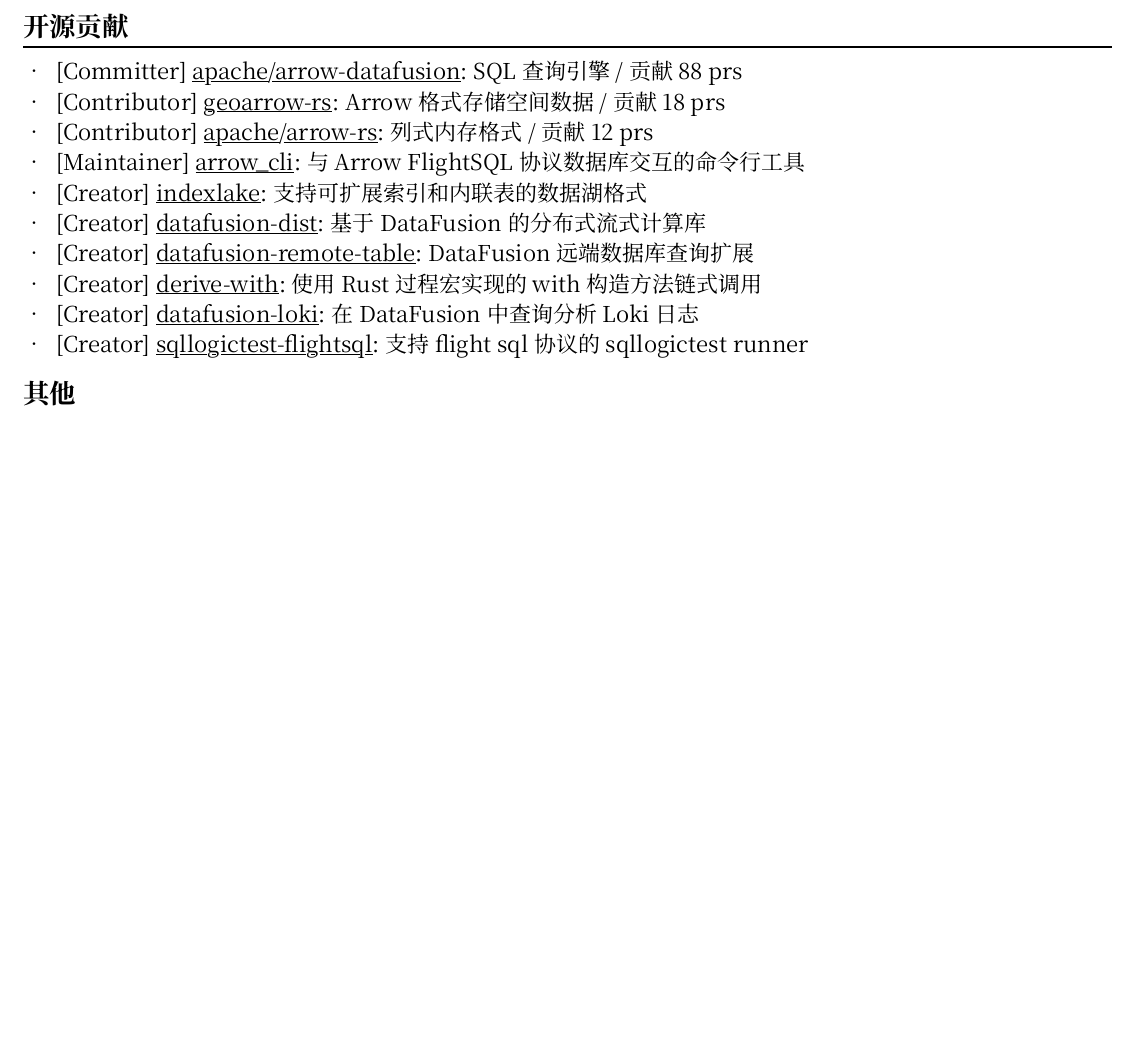
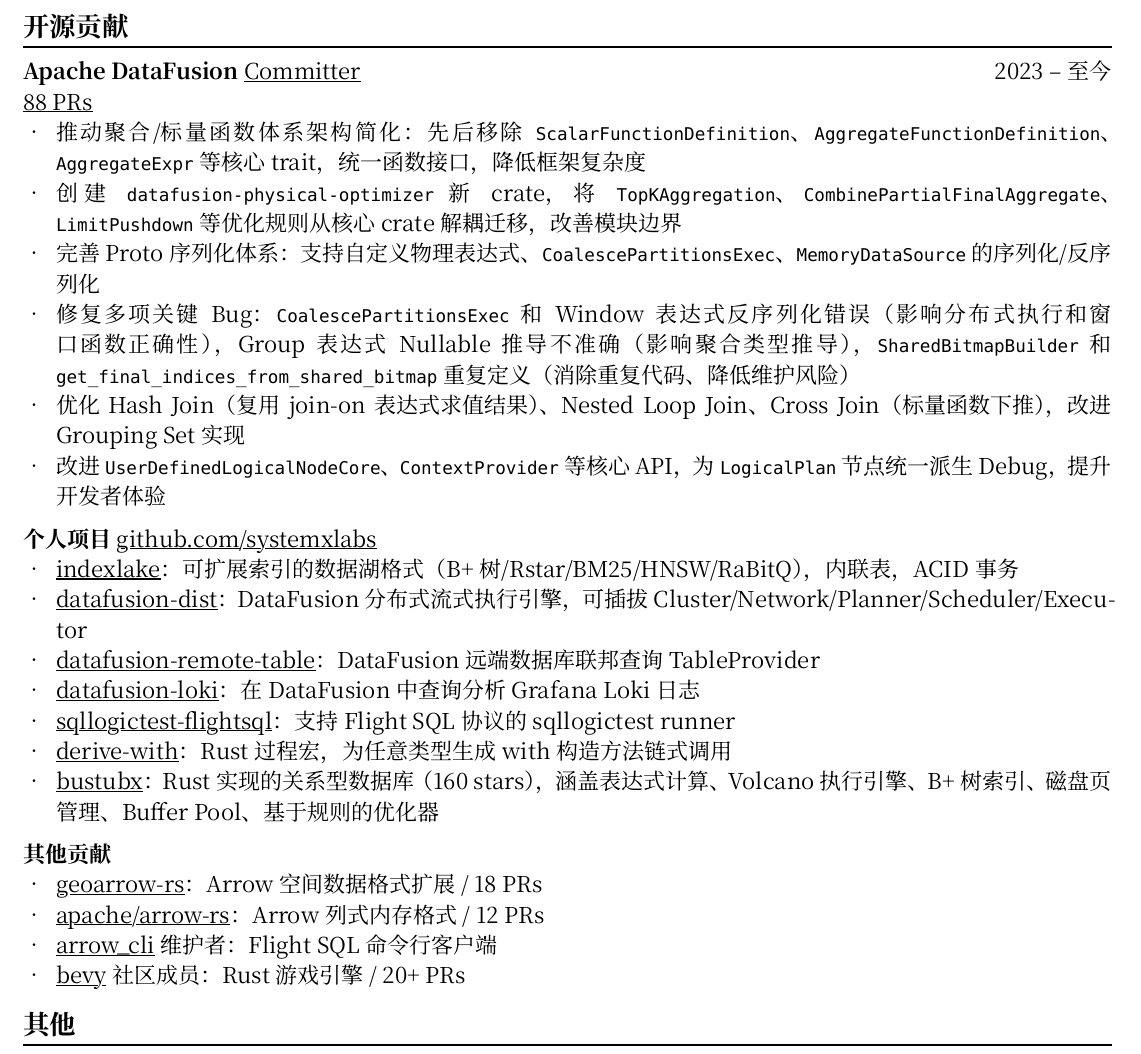
Before and after one commit to lewiszlw/lewiszlw, a Typst document (cv_cn.typ): part of page 2 of 2, cut so that both start at the same text, the shorter picture padded with empty space. The pictures show the PDF file cv_cn.pdf that the author committed with the source.

Commit message:
Update cv

```diff
--- a/cv_cn.typ
+++ b/cv_cn.typ
@@ -60,11 +60,3 @@
 == 开源贡献
 #chiline()
 
-- [Committer] #link("https://github.com/apache/arrow-datafusion/commits?author=lewiszlw")[apache/arrow-datafusion]: SQL 查询引擎 / 贡献 88 prs
-- [Contributor] #link("https://github.com/geoarrow/geoarrow-rs/commits?author=lewiszlw")[geoarrow-rs]: Arrow 格式存储空间数据 / 贡献 18 prs
-- [Contributor] #link("https://github.com/apache/arrow-rs/commits?author=lewiszlw")[apache/arrow-rs]: 列式内存格式 / 贡献 12 prs
-- [Maintainer] #link("https://github.com/sundy-li/arrow_cli")[arrow_cli]: 与 Arrow FlightSQL 协议数据库交互的命令行工具
-- [Creator] #link("https://github.com/systemxlabs/indexlake")[indexlake]: 支持可扩展索引和内联表的数据湖格式
-- [Creator] #link("https://github.com/systemxlabs/datafusion-dist")[datafusion-dist]: 基于 DataFusion 的分布式流式计算库
-- [Creator] #link("https://github.com/systemxlabs/datafusion-remote-table")[datafusion-remote-table]: DataFusion 远端数据库查询扩展
-- [Creator] #link("https://github.com/systemxlabs/derive-with")[derive-with]: 使用 Rust 过程宏实现的 with 构造方法链式调用
@@ -72,0 +65,10 @@
+- 推动聚合/标量函数体系架构简化：先后移除 `ScalarFunctionDefinition`、`AggregateFunctionDefinition`、`AggregateExpr` 等核心 trait，统一函数接口，降低框架复杂度
+- 创建 `datafusion-physical-optimizer` 新 crate，将 `TopKAggregation`、`CombinePartialFinalAggregate`、`LimitPushdown` 等优化规则从核心 crate 解耦迁移，改善模块边界
+- 完善 Proto 序列化体系：支持自定义物理表达式、`CoalescePartitionsExec`、`MemoryDataSource` 的序列化/反序列化
+- 修复多项关键 Bug：`CoalescePartitionsExec` 和 Window 表达式反序列化错误（影响分布式执行和窗口函数正确性），Group 表达式 Nullable 推导不准确（影响聚合类型推导），`SharedBitmapBuilder` 和 `get_final_indices_from_shared_bitmap` 重复定义（消除重复代码、降低维护风险）
+- 优化 Hash Join（复用 join-on 表达式求值结果）、Nested Loop Join、Cross Join（标量函数下推），改进 Grouping Set 实现
+- 改进 `UserDefinedLogicalNodeCore`、`ContextProvider` 等核心 API，为 `LogicalPlan` 节点统一派生 Debug，提升开发者体验
+
+*个人项目* #link("https://github.com/systemxlabs")[github.com/systemxlabs] \
+- #link("https://github.com/systemxlabs/indexlake")[indexlake]：可扩展索引的数据湖格式（B+ 树/Rstar/BM25/HNSW/RaBitQ），内联表，ACID 事务
+- #link("https://github.com/systemxlabs/datafusion-dist")[datafusion-dist]：DataFusion 分布式流式执行引擎，可插拔 Cluster/Network/Planner/Scheduler/Executor
@@ -73,3 +78,11 @@
+- #link("https://github.com/systemxlabs/derive-with")[derive-with]：Rust 过程宏，为任意类型生成 with 构造方法链式调用
+- #link("https://github.com/systemxlabs/bustubx")[bustubx]：Rust 实现的关系型数据库（160 stars），涵盖表达式计算、Volcano 执行引擎、B+ 树索引、磁盘页管理、Buffer Pool、基于规则的优化器
+
+*其他贡献* \
+- #link("https://github.com/geoarrow/geoarrow-rs/commits?author=lewiszlw")[geoarrow-rs]：Arrow 空间数据格式扩展 / 18 PRs
+- #link("https://github.com/apache/arrow-rs/commits?author=lewiszlw")[apache/arrow-rs]：Arrow 列式内存格式 / 12 PRs
+- #link("https://github.com/sundy-li/arrow_cli")[arrow_cli] 维护者：Flight SQL 命令行客户端
+- #link("https://github.com/bevyengine/bevy/commits?author=lewiszlw")[bevy] 社区成员：Rust 游戏引擎 / 20+ PRs
 
 == 其他
 #chiline()
```
Also changed, not shown: cv_cn.pdf, cv_cn.typ (7 more changed lines).
